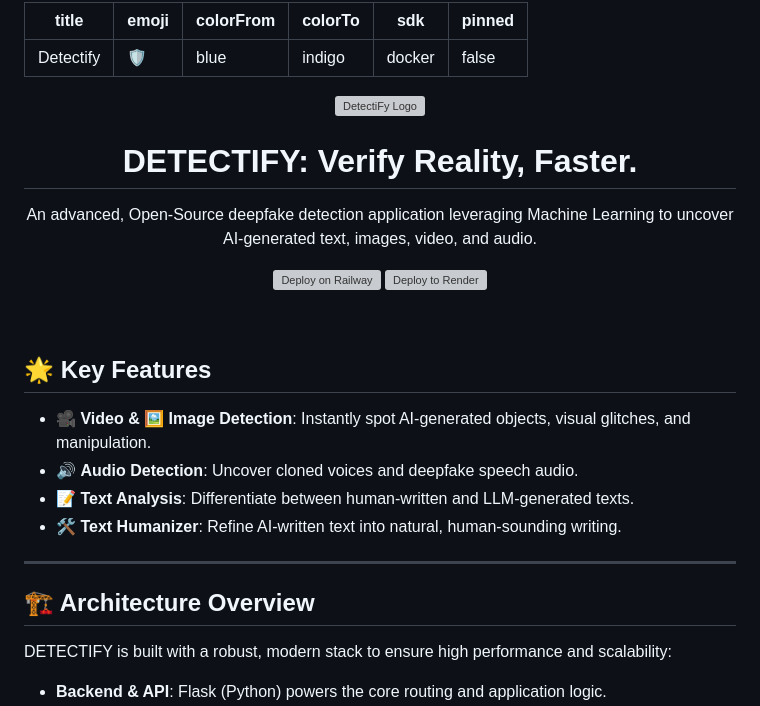
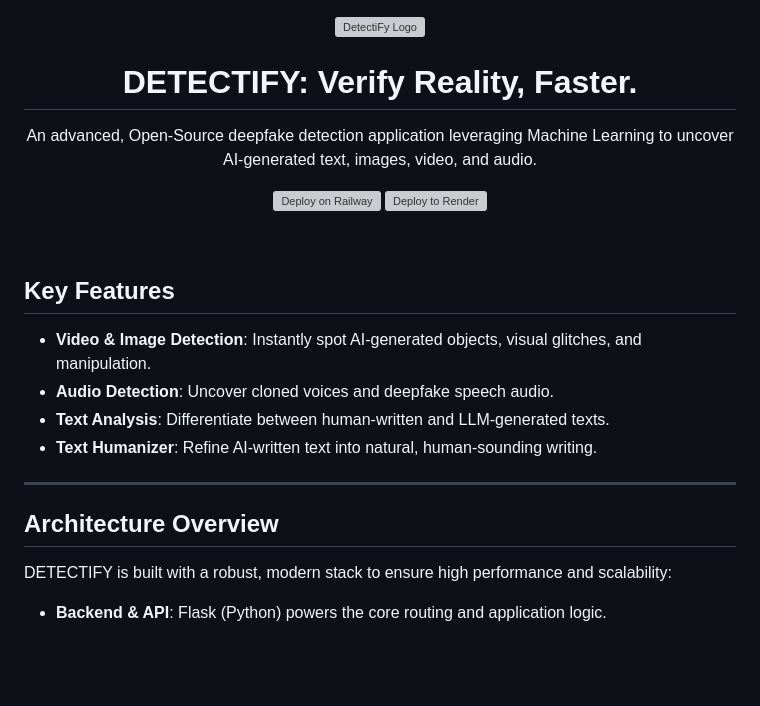
Before and after one commit to skyline314/DETECTIFY, a Markdown page: README.md, the part around one of its changes. Drawn GitHub-style; blank space fills up the shorter version; grey boxes are pictures that could not be loaded.

Commit message:
docs: remove frontmatter metadata and emojis for cleaner main branch docs

```diff
--- a/README.md
+++ b/README.md
@@ -1,12 +1,3 @@
----
-title: Detectify
-emoji: 🛡️
-colorFrom: blue
-colorTo: indigo
-sdk: docker
-pinned: false
----
-
 <div align="center">
   <img src="app/static/assets/dark-logo.png" alt="DetectiFy Logo" width="150" />
   <h1>DETECTIFY: Verify Reality, Faster.</h1>
@@ -18,15 +9,15 @@ pinned: false
 
 <br />
 
-## 🌟 Key Features
-- 🎥 **Video & 🖼️ Image Detection**: Instantly spot AI-generated objects, visual glitches, and manipulation.
-- 🔊 **Audio Detection**: Uncover cloned voices and deepfake speech audio.
-- 📝 **Text Analysis**: Differentiate between human-written and LLM-generated texts.
-- 🛠️ **Text Humanizer**: Refine AI-written text into natural, human-sounding writing.
+## Key Features
+- **Video & Image Detection**: Instantly spot AI-generated objects, visual glitches, and manipulation.
+- **Audio Detection**: Uncover cloned voices and deepfake speech audio.
+- **Text Analysis**: Differentiate between human-written and LLM-generated texts.
+- **Text Humanizer**: Refine AI-written text into natural, human-sounding writing.
 
 ---
 
-## 🏗️ Architecture Overview
+## Architecture Overview
 DETECTIFY is built with a robust, modern stack to ensure high performance and scalability:
 - **Backend & API**: Flask (Python) powers the core routing and application logic.
 - **Asynchronous Tasks**: Celery & Redis handle heavy machine learning inference tasks in the background without blocking the UI.
```
Also changed, not shown: other parts of README.md (+5 -5 lines).
